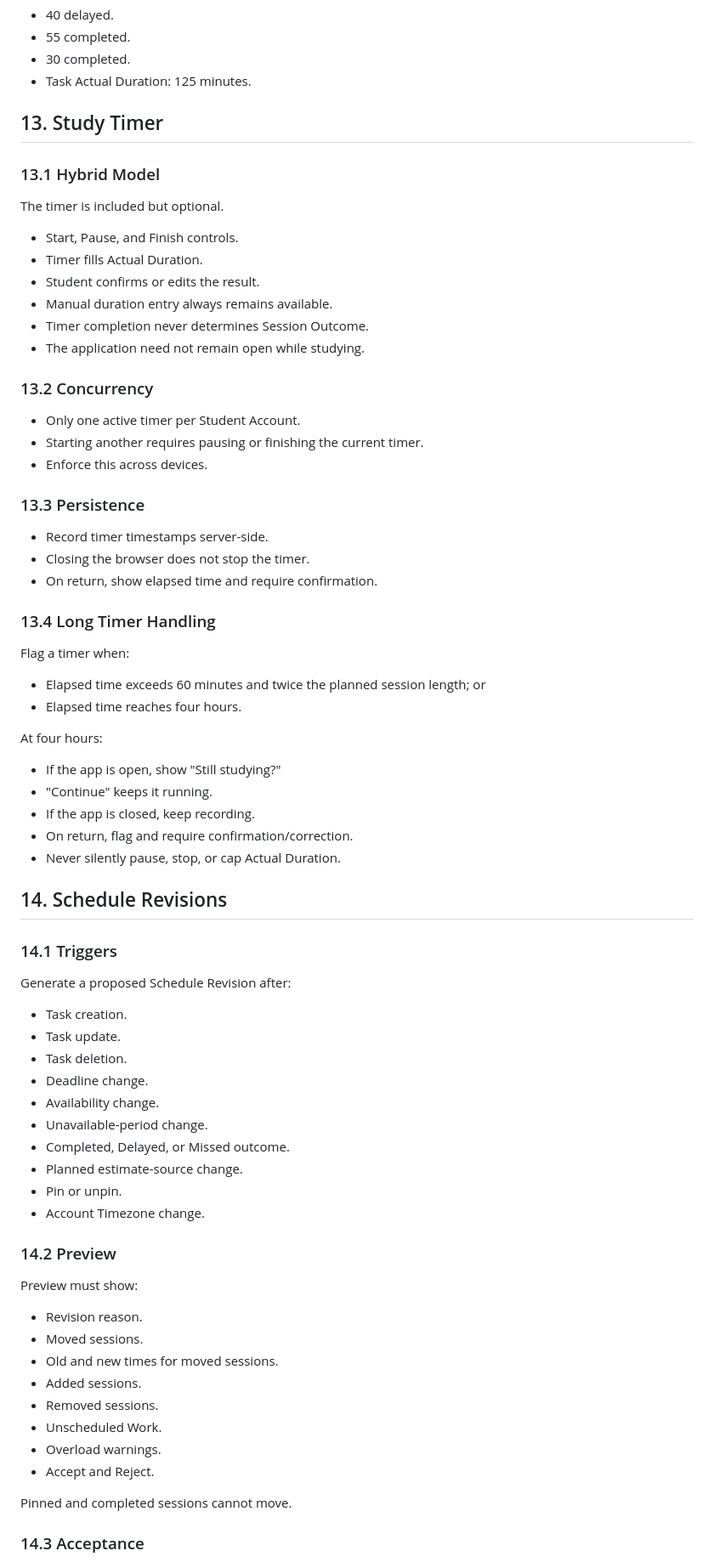
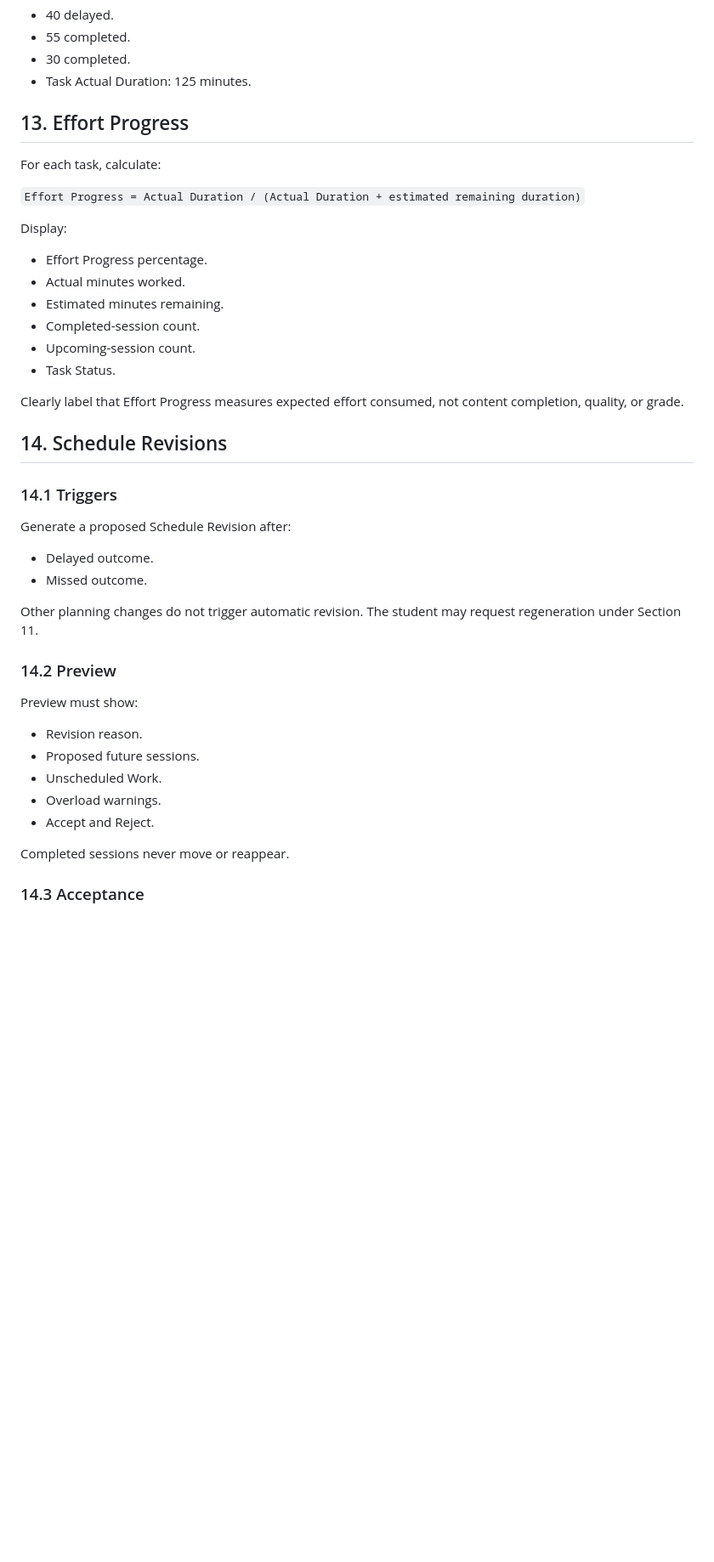
Before and after one commit to Vethya/studyflow, a Markdown page: SPEC.md, the part around one of its changes. Shown at 85% size. GitHub-like rendering; blank space fills up the shorter version.

Commit message:
docs: align specification with revised requirements

```diff
--- a/SPEC.md
+++ b/SPEC.md
@@ -642,45 +607,22 @@ Example:
 - 30 completed.
 - Task Actual Duration: 125 minutes.
 
-## 13. Study Timer
+## 13. Effort Progress
 
-### 13.1 Hybrid Model
+For each task, calculate:
 
-The timer is included but optional.
+`Effort Progress = Actual Duration / (Actual Duration + estimated remaining duration)`
 
-- Start, Pause, and Finish controls.
-- Timer fills Actual Duration.
-- Student confirms or edits the result.
-- Manual duration entry always remains available.
-- Timer completion never determines Session Outcome.
-- The application need not remain open while studying.
+Display:
 
-### 13.2 Concurrency
+- Effort Progress percentage.
+- Actual minutes worked.
+- Estimated minutes remaining.
+- Completed-session count.
+- Upcoming-session count.
+- Task Status.
 
-- Only one active timer per Student Account.
-- Starting another requires pausing or finishing the current timer.
-- Enforce this across devices.
-
-### 13.3 Persistence
-
-- Record timer timestamps server-side.
-- Closing the browser does not stop the timer.
-- On return, show elapsed time and require confirmation.
-
-### 13.4 Long Timer Handling
-
-Flag a timer when:
-
-- Elapsed time exceeds 60 minutes and twice the planned session length; or
-- Elapsed time reaches four hours.
-
-At four hours:
-
-- If the app is open, show "Still studying?"
-- "Continue" keeps it running.
-- If the app is closed, keep recording.
-- On return, flag and require confirmation/correction.
-- Never silently pause, stop, or cap Actual Duration.
+Clearly label that Effort Progress measures expected effort consumed, not content completion, quality, or grade.
 
 ## 14. Schedule Revisions
 
@@ -688,31 +630,22 @@ At four hours:
 
 Generate a proposed Schedule Revision after:
 
-- Task creation.
-- Task update.
-- Task deletion.
-- Deadline change.
-- Availability change.
-- Unavailable-period change.
-- Completed, Delayed, or Missed outcome.
-- Planned estimate-source change.
-- Pin or unpin.
-- Account Timezone change.
+- Delayed outcome.
+- Missed outcome.
+
+Other planning changes do not trigger automatic revision. The student may request regeneration under Section 11.
 
 ### 14.2 Preview
 
 Preview must show:
 
 - Revision reason.
-- Moved sessions.
-- Old and new times for moved sessions.
-- Added sessions.
-- Removed sessions.
+- Proposed future sessions.
 - Unscheduled Work.
 - Overload warnings.
 - Accept and Reject.
 
-Pinned and completed sessions cannot move.
+Completed sessions never move or reappear.
 
 ### 14.3 Acceptance
 
```
Also changed, not shown: other parts of SPEC.md (+169 -259 lines).
